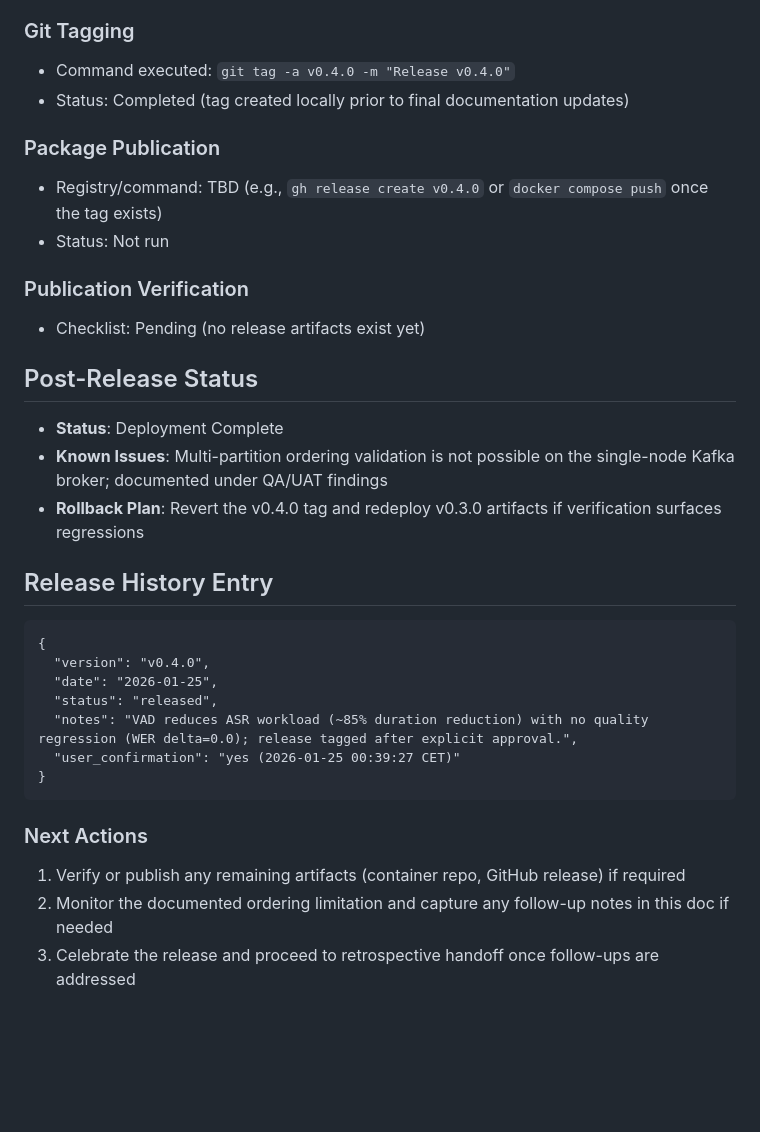
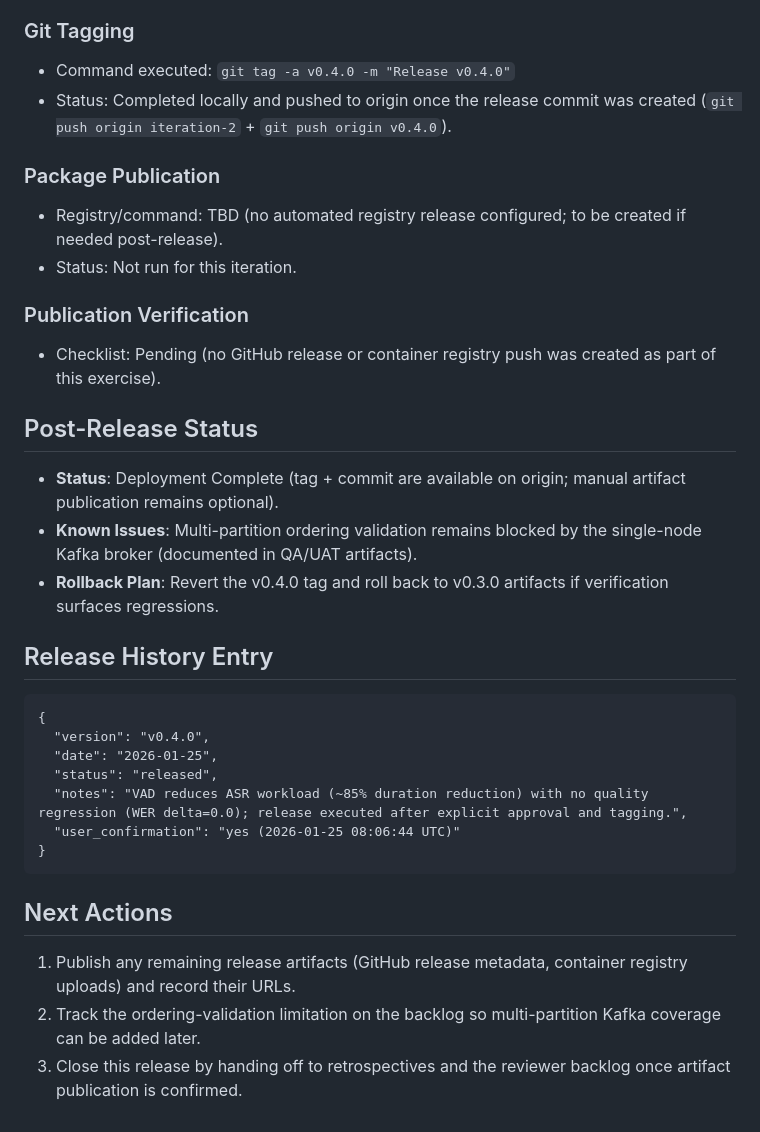
Before and after one commit to jfriisj/real-time-speech-translation-mvp, a Markdown page: agent-output/releases/v0.4.0.md, the part around one of its changes. GitHub-like rendering; blank space fills up the shorter version.

````diff
--- a/agent-output/releases/v0.4.0.md
+++ b/agent-output/releases/v0.4.0.md
@@ -44,19 +52,19 @@
 
 ### Git Tagging
 - Command executed: `git tag -a v0.4.0 -m "Release v0.4.0"`
-- Status: Completed (tag created locally prior to final documentation updates)
+- Status: Completed locally and pushed to origin once the release commit was created (`git push origin iteration-2` + `git push origin v0.4.0`).
 
 ### Package Publication
-- Registry/command: TBD (e.g., `gh release create v0.4.0` or `docker compose push` once the tag exists)
-- Status: Not run
+- Registry/command: TBD (no automated registry release configured; to be created if needed post-release).
+- Status: Not run for this iteration.
 
 ### Publication Verification
-- Checklist: Pending (no release artifacts exist yet)
+- Checklist: Pending (no GitHub release or container registry push was created as part of this exercise).
 
 ## Post-Release Status
-- **Status**: Deployment Complete
-- **Known Issues**: Multi-partition ordering validation is not possible on the single-node Kafka broker; documented under QA/UAT findings
-- **Rollback Plan**: Revert the v0.4.0 tag and redeploy v0.3.0 artifacts if verification surfaces regressions
+- **Status**: Deployment Complete (tag + commit are available on origin; manual artifact publication remains optional).
+- **Known Issues**: Multi-partition ordering validation remains blocked by the single-node Kafka broker (documented in QA/UAT artifacts).
+- **Rollback Plan**: Revert the v0.4.0 tag and roll back to v0.3.0 artifacts if verification surfaces regressions.
 
 ## Release History Entry
 ```
@@ -64,12 +72,12 @@
   "version": "v0.4.0",
   "date": "2026-01-25",
   "status": "released",
-  "notes": "VAD reduces ASR workload (~85% duration reduction) with no quality regression (WER delta=0.0); release tagged after explicit approval.",
-  "user_confirmation": "yes (2026-01-25 00:39:27 CET)"
+  "notes": "VAD reduces ASR workload (~85% duration reduction) with no quality regression (WER delta=0.0); release executed after explicit approval and tagging.",
+  "user_confirmation": "yes (2026-01-25 08:06:44 UTC)"
 }
 ```
 
-### Next Actions
-1. Verify or publish any remaining artifacts (container repo, GitHub release) if required
-2. Monitor the documented ordering limitation and capture any follow-up notes in this doc if needed
-3. Celebrate the release and proceed to retrospective handoff once follow-ups are addressed
+## Next Actions
+1. Publish any remaining release artifacts (GitHub release metadata, container registry uploads) and record their URLs.
+2. Track the ordering-validation limitation on the backlog so multi-partition Kafka coverage can be added later.
+3. Close this release by handing off to retrospectives and the reviewer backlog once artifact publication is confirmed.
````
Also changed, not shown: other parts of agent-output/releases/v0.4.0.md (+27 -19 lines).
